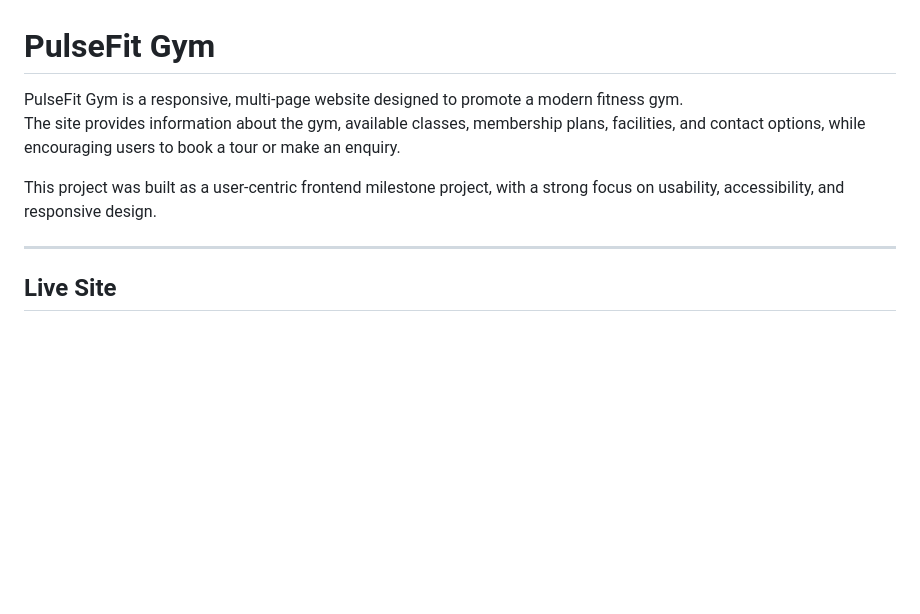
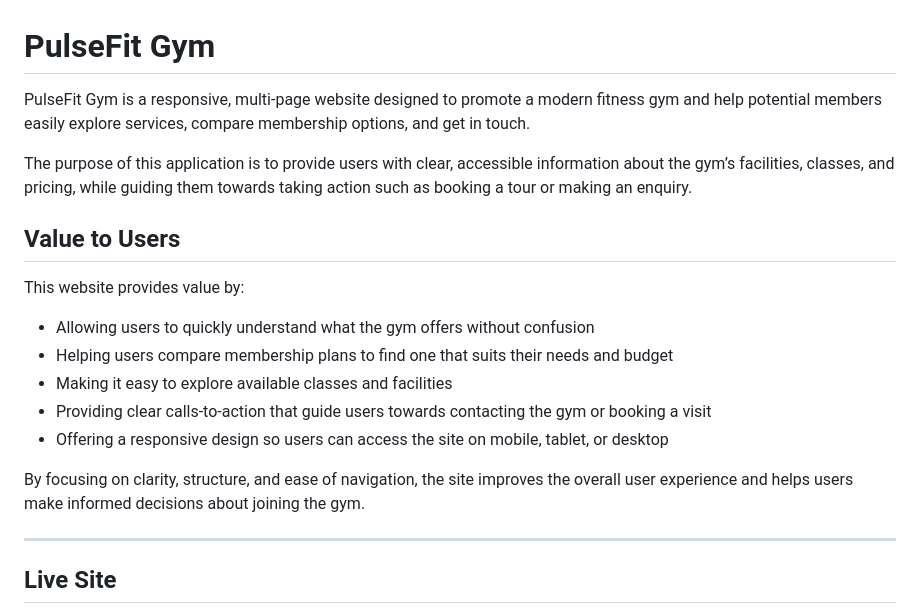
Before and after one commit to fahim2023/pulseFitGym, a Markdown page: README.md, the part around the change. Drawn GitHub-style; blank space fills up the shorter version.

Commit message:
add purpose and value to project intro readme file

```diff
--- a/README.md
+++ b/README.md
@@ -1,9 +1,20 @@
 # PulseFit Gym
 
-PulseFit Gym is a responsive, multi-page website designed to promote a modern fitness gym.
-The site provides information about the gym, available classes, membership plans, facilities, and contact options, while encouraging users to book a tour or make an enquiry.
+PulseFit Gym is a responsive, multi-page website designed to promote a modern fitness gym and help potential members easily explore services, compare membership options, and get in touch.
 
-This project was built as a user-centric frontend milestone project, with a strong focus on usability, accessibility, and responsive design.
+The purpose of this application is to provide users with clear, accessible information about the gym’s facilities, classes, and pricing, while guiding them towards taking action such as booking a tour or making an enquiry.
+
+## Value to Users
+
+This website provides value by:
+
+- Allowing users to quickly understand what the gym offers without confusion
+- Helping users compare membership plans to find one that suits their needs and budget
+- Making it easy to explore available classes and facilities
+- Providing clear calls-to-action that guide users towards contacting the gym or booking a visit
+- Offering a responsive design so users can access the site on mobile, tablet, or desktop
+
+By focusing on clarity, structure, and ease of navigation, the site improves the overall user experience and helps users make informed decisions about joining the gym.
 
 ---
 
```
